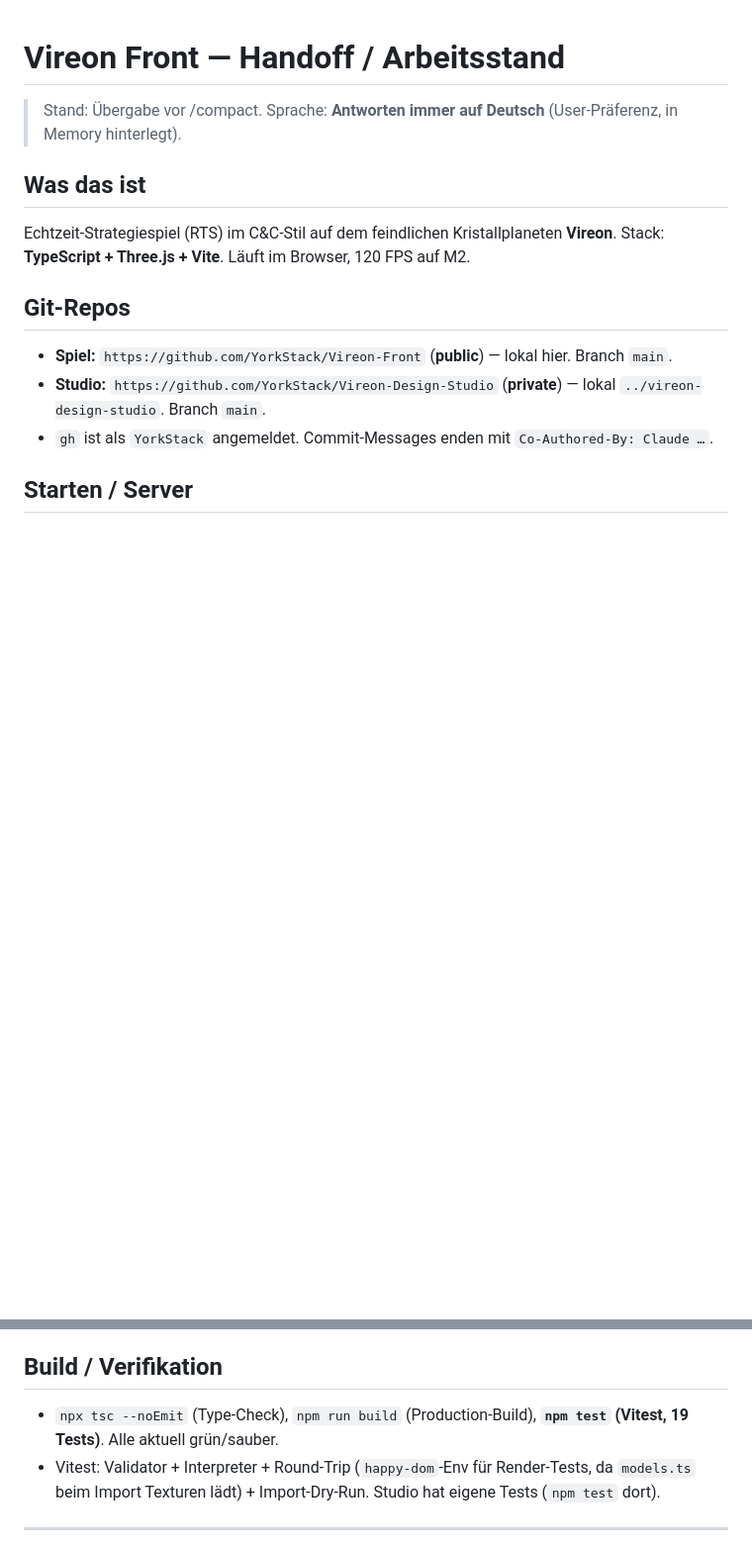
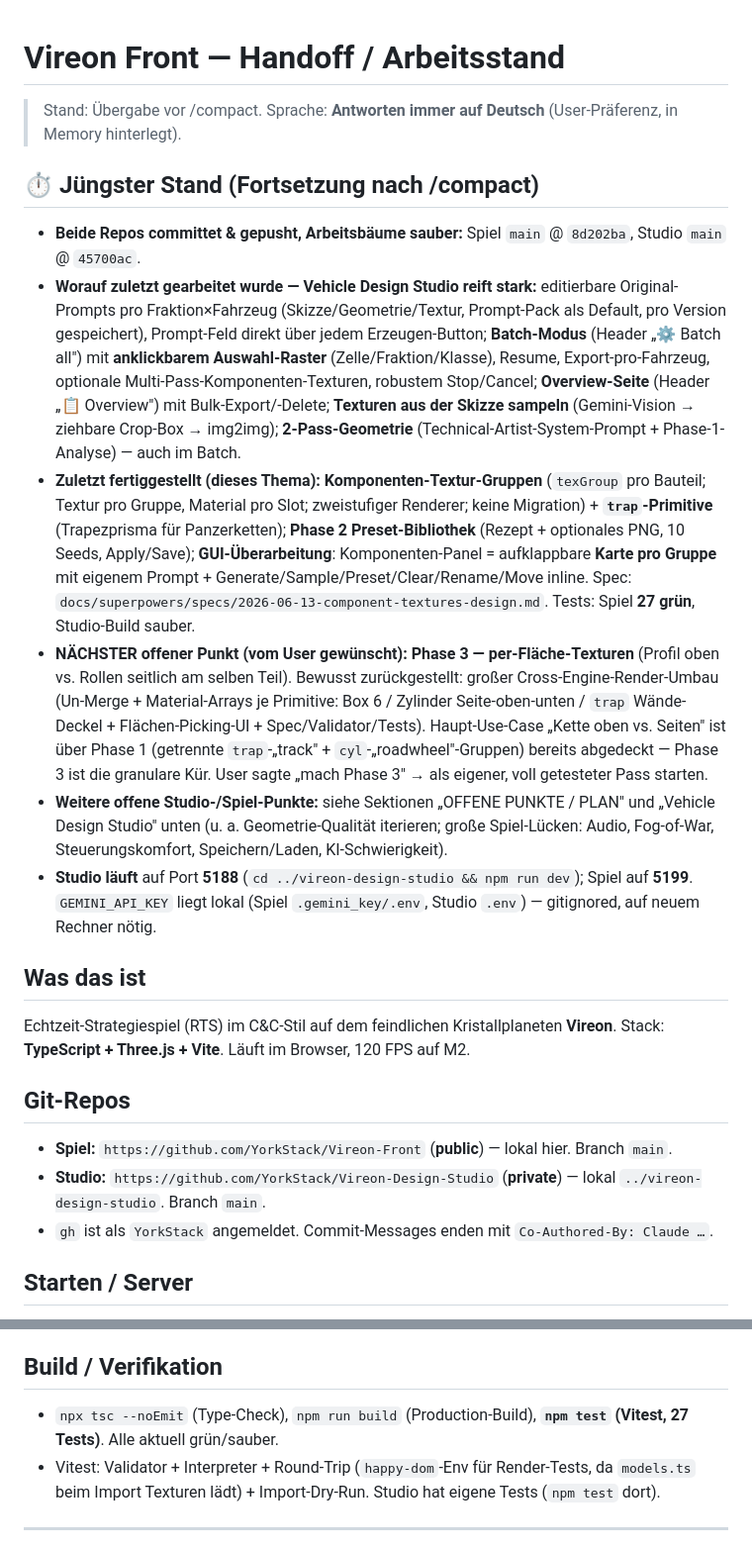
Before and after one commit to YorkStack/Vireon-Front, a Markdown page: HANDOFF.md, 2 parts joined by grey strips. Shown at 99% size. Drawn GitHub-style; blank space fills up the shorter version.

Commit message:
HANDOFF: refresh current-status block for /compact (groups+trap+presets+GUI; Phase 3 next)
Co-Authored-By: Claude Opus 4.8 <noreply@anthropic.com>

```diff
--- a/HANDOFF.md
+++ b/HANDOFF.md
@@ -1,6 +1,14 @@
 # Vireon Front — Handoff / Arbeitsstand
 
 > Stand: Übergabe vor /compact. Sprache: **Antworten immer auf Deutsch** (User-Präferenz, in Memory hinterlegt).
+
+## ⏱️ Jüngster Stand (Fortsetzung nach /compact)
+- **Beide Repos committet & gepusht, Arbeitsbäume sauber:** Spiel `main` @ `8d202ba`, Studio `main` @ `45700ac`.
+- **Worauf zuletzt gearbeitet wurde — Vehicle Design Studio reift stark:** editierbare Original-Prompts pro Fraktion×Fahrzeug (Skizze/Geometrie/Textur, Prompt-Pack als Default, pro Version gespeichert), Prompt-Feld direkt über jedem Erzeugen-Button; **Batch-Modus** (Header „⚙ Batch all") mit **anklickbarem Auswahl-Raster** (Zelle/Fraktion/Klasse), Resume, Export-pro-Fahrzeug, optionale Multi-Pass-Komponenten-Texturen, robustem Stop/Cancel; **Overview-Seite** (Header „📋 Overview") mit Bulk-Export/-Delete; **Texturen aus der Skizze sampeln** (Gemini-Vision → ziehbare Crop-Box → img2img); **2-Pass-Geometrie** (Technical-Artist-System-Prompt + Phase-1-Analyse) — auch im Batch.
+- **Zuletzt fertiggestellt (dieses Thema):** **Komponenten-Textur-Gruppen** (`texGroup` pro Bauteil; Textur pro Gruppe, Material pro Slot; zweistufiger Renderer; keine Migration) + **`trap`-Primitive** (Trapezprisma für Panzerketten); **Phase 2 Preset-Bibliothek** (Rezept + optionales PNG, 10 Seeds, Apply/Save); **GUI-Überarbeitung**: Komponenten-Panel = aufklappbare **Karte pro Gruppe** mit eigenem Prompt + Generate/Sample/Preset/Clear/Rename/Move inline. Spec: `docs/superpowers/specs/2026-06-13-component-textures-design.md`. Tests: Spiel **27 grün**, Studio-Build sauber.
+- **NÄCHSTER offener Punkt (vom User gewünscht):** **Phase 3 — per-Fläche-Texturen** (Profil oben vs. Rollen seitlich am selben Teil). Bewusst zurückgestellt: großer Cross-Engine-Render-Umbau (Un-Merge + Material-Arrays je Primitive: Box 6 / Zylinder Seite-oben-unten / `trap` Wände-Deckel + Flächen-Picking-UI + Spec/Validator/Tests). Haupt-Use-Case „Kette oben vs. Seiten" ist über Phase 1 (getrennte `trap`-„track" + `cyl`-„roadwheel"-Gruppen) bereits abgedeckt — Phase 3 ist die granulare Kür. User sagte „mach Phase 3" → als eigener, voll getesteter Pass starten.
+- **Weitere offene Studio-/Spiel-Punkte:** siehe Sektionen „OFFENE PUNKTE / PLAN" und „Vehicle Design Studio" unten (u. a. Geometrie-Qualität iterieren; große Spiel-Lücken: Audio, Fog-of-War, Steuerungskomfort, Speichern/Laden, KI-Schwierigkeit).
+- **Studio läuft** auf Port **5188** (`cd ../vireon-design-studio && npm run dev`); Spiel auf **5199**. `GEMINI_API_KEY` liegt lokal (Spiel `.gemini_key/.env`, Studio `.env`) — gitignored, auf neuem Rechner nötig.
 
 ## Was das ist
 Echtzeit-Strategiespiel (RTS) im C&C-Stil auf dem feindlichen Kristallplaneten **Vireon**.
@@ -17,7 +25,7 @@ Stack: **TypeScript + Three.js + Vite**. Läuft im Browser, 120 FPS auf M2.
 - Debug-Hook im Spiel: `window.__game` mit `.world`, `.map`, `.rig`, `.input` und `.step(secs)` (Sim vorspulen, für Verifikation ohne Klicken).
 
 ## Build / Verifikation
-- `npx tsc --noEmit` (Type-Check), `npm run build` (Production-Build), **`npm test` (Vitest, 19 Tests)**. Alle aktuell grün/sauber.
+- `npx tsc --noEmit` (Type-Check), `npm run build` (Production-Build), **`npm test` (Vitest, 27 Tests)**. Alle aktuell grün/sauber.
 - Vitest: Validator + Interpreter + Round-Trip (`happy-dom`-Env für Render-Tests, da `models.ts` beim Import Texturen lädt) + Import-Dry-Run. Studio hat eigene Tests (`npm test` dort).
 
 ---
```
